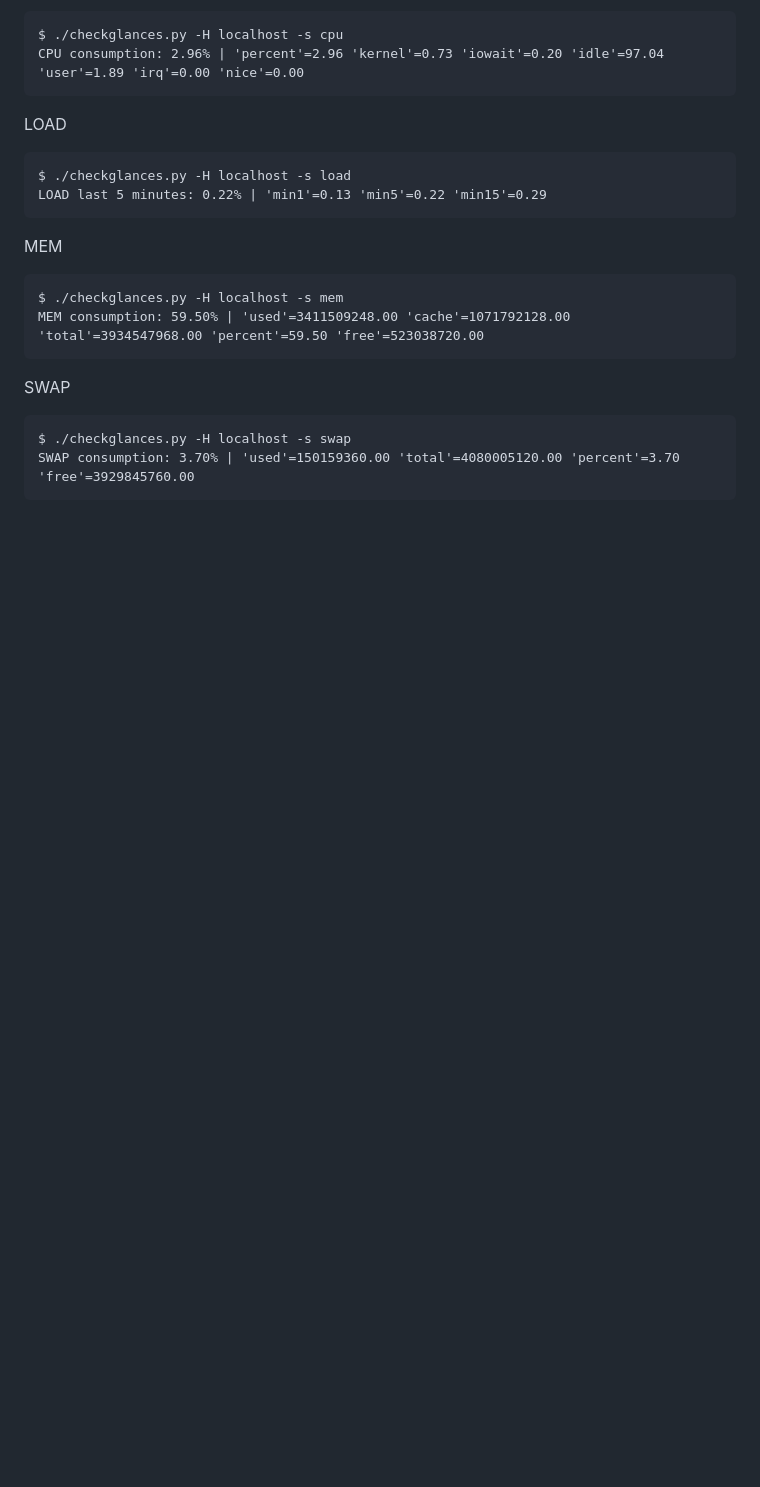
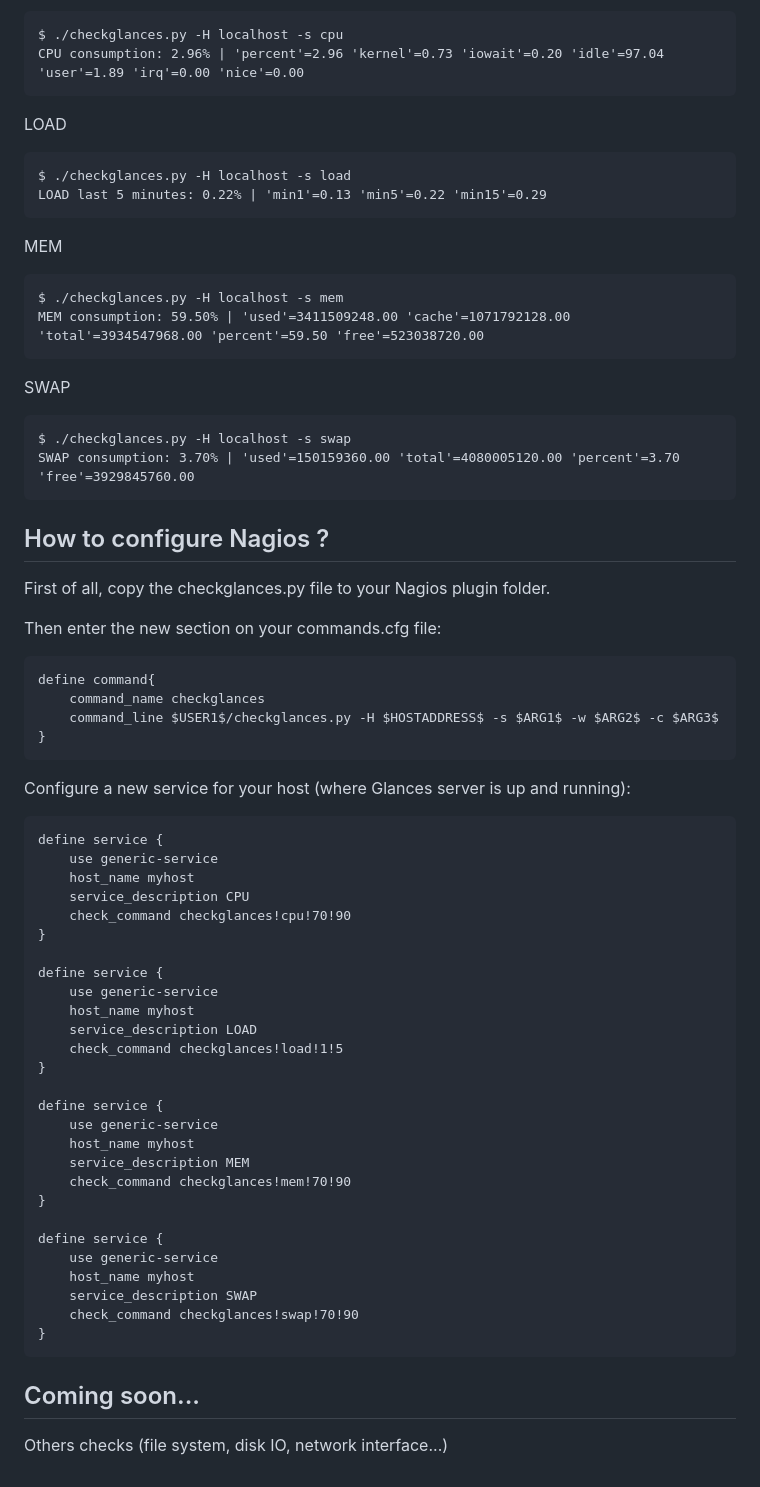
Before and after one commit to nicolargo/checkglances, a Markdown page: README.md, the part around the change printed below. GitHub-like rendering; blank space fills up the shorter version.

Commit message:
First public release with CPU, LOAD, MEM and SWAP

```diff
--- a/README.md
+++ b/README.md
@@ -27,3 +37,48 @@ SWAP
 
     $ ./checkglances.py -H localhost -s swap
     SWAP consumption: 3.70% | 'used'=150159360.00 'total'=4080005120.00 'percent'=3.70 'free'=3929845760.00
+
+## How to configure Nagios ?
+
+First of all, copy the checkglances.py file to your Nagios plugin folder.
+
+Then enter the new section on your commands.cfg file:
+
+    define command{
+        command_name checkglances
+        command_line $USER1$/checkglances.py -H $HOSTADDRESS$ -s $ARG1$ -w $ARG2$ -c $ARG3$
+    }
+
+Configure a new service for your host (where Glances server is up and running):
+
+    define service {
+        use generic-service
+        host_name myhost
+        service_description CPU
+        check_command checkglances!cpu!70!90
+    }
+
+    define service {
+        use generic-service
+        host_name myhost
+        service_description LOAD
+        check_command checkglances!load!1!5
+    }
+
+    define service {
+        use generic-service
+        host_name myhost
+        service_description MEM
+        check_command checkglances!mem!70!90
+    }
+
+    define service {
+        use generic-service
+        host_name myhost
+        service_description SWAP
+        check_command checkglances!swap!70!90
+    }
+
+## Coming soon...
+
+Others checks (file system, disk IO, network interface...)
```
Also changed, not shown: other parts of README.md (+13 -3 lines), doc/checkglances.png (added), 2 other files.
